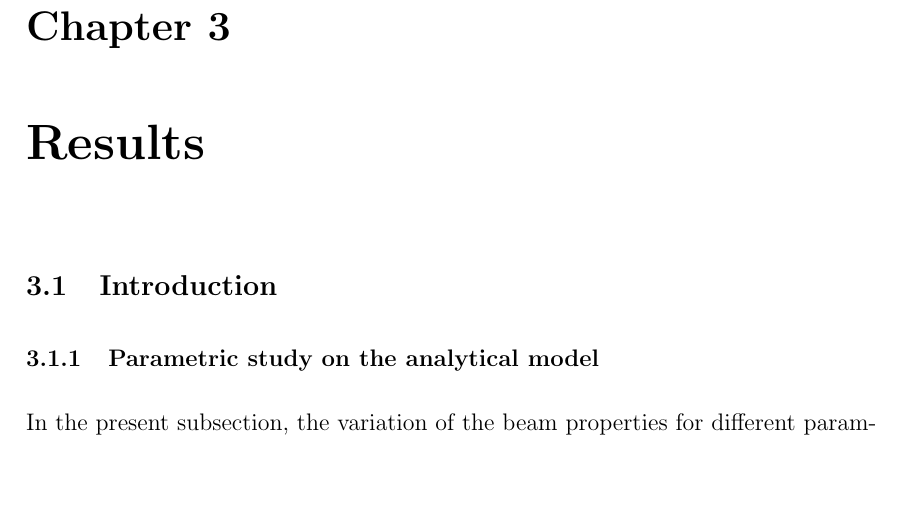
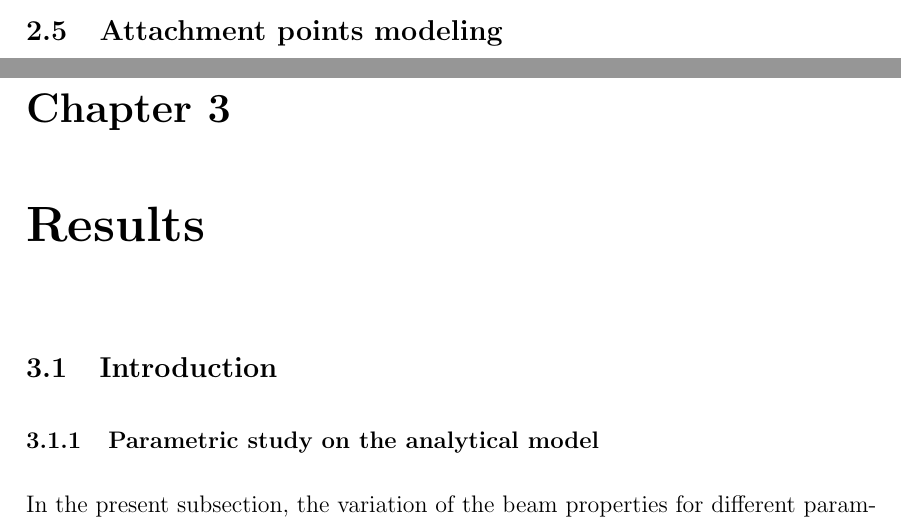
Before and after one commit to AlejandroValverde/latex, a LaTeX thesis (project.tex, which reads chapters/Model.tex): part of page 17 of 20 before the commit and two parts of pages 16 and 17 of 20 after it, the two joined at a grey line, cut at the place of the change, the shorter picture padded with empty space. Compiled offline with pdfLaTeX.

Commit message:
Small changes

```diff
--- a/chapters/Model.tex
+++ b/chapters/Model.tex
@@ -93,3 +93,14 @@ Finally, the total shear flow $q(s)$ results from the superposition of the shear
 %   Figure of the model
 % Parameters included
 %
+
+\section{Attachment points modeling} \label{subsec:connections_computationalModel}
+
+%General thoughts:
+% - Necessity of applying condition node to node
+
+%Equation contrainsts issues:
+% - Slow down simulations
+
+%Coupling constrainsts:
+%
```
